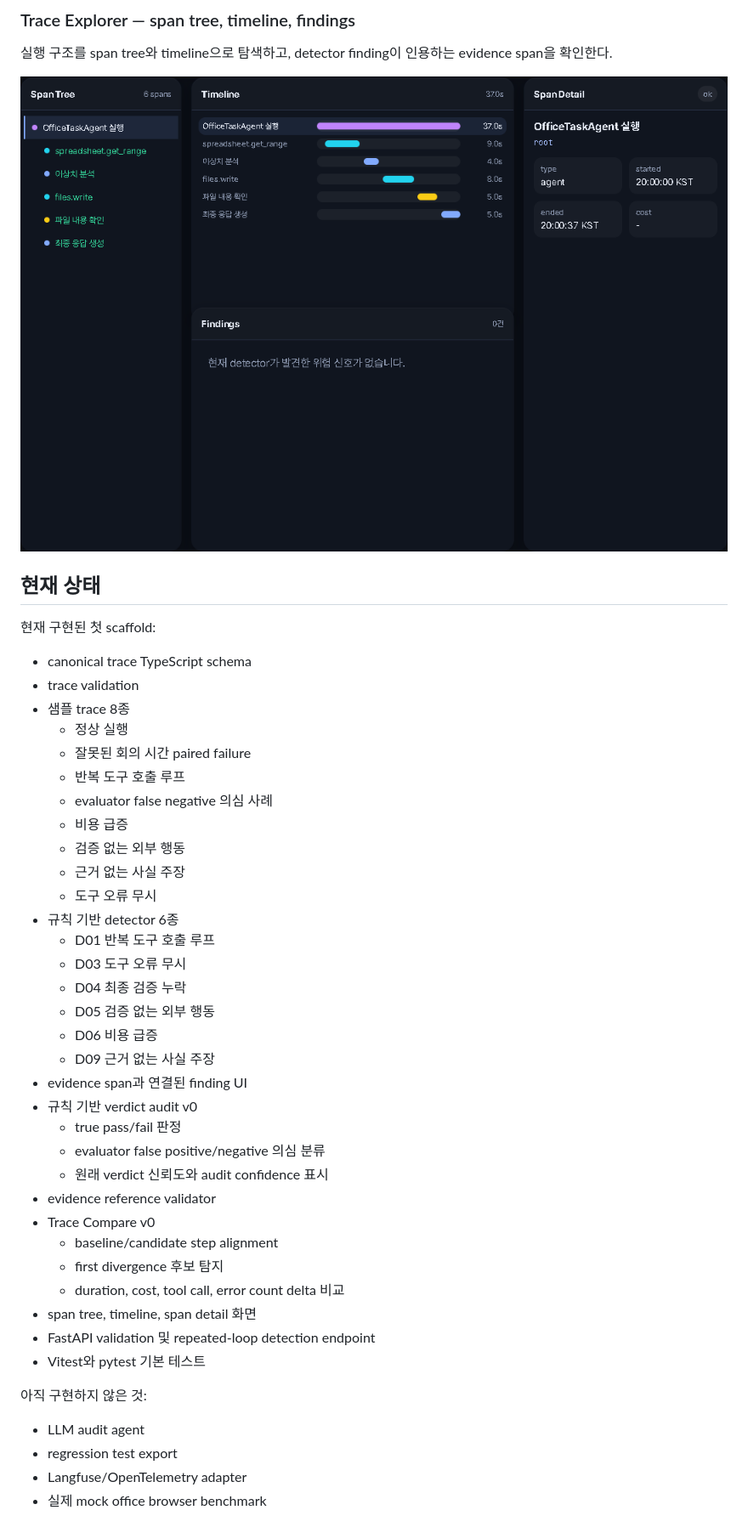
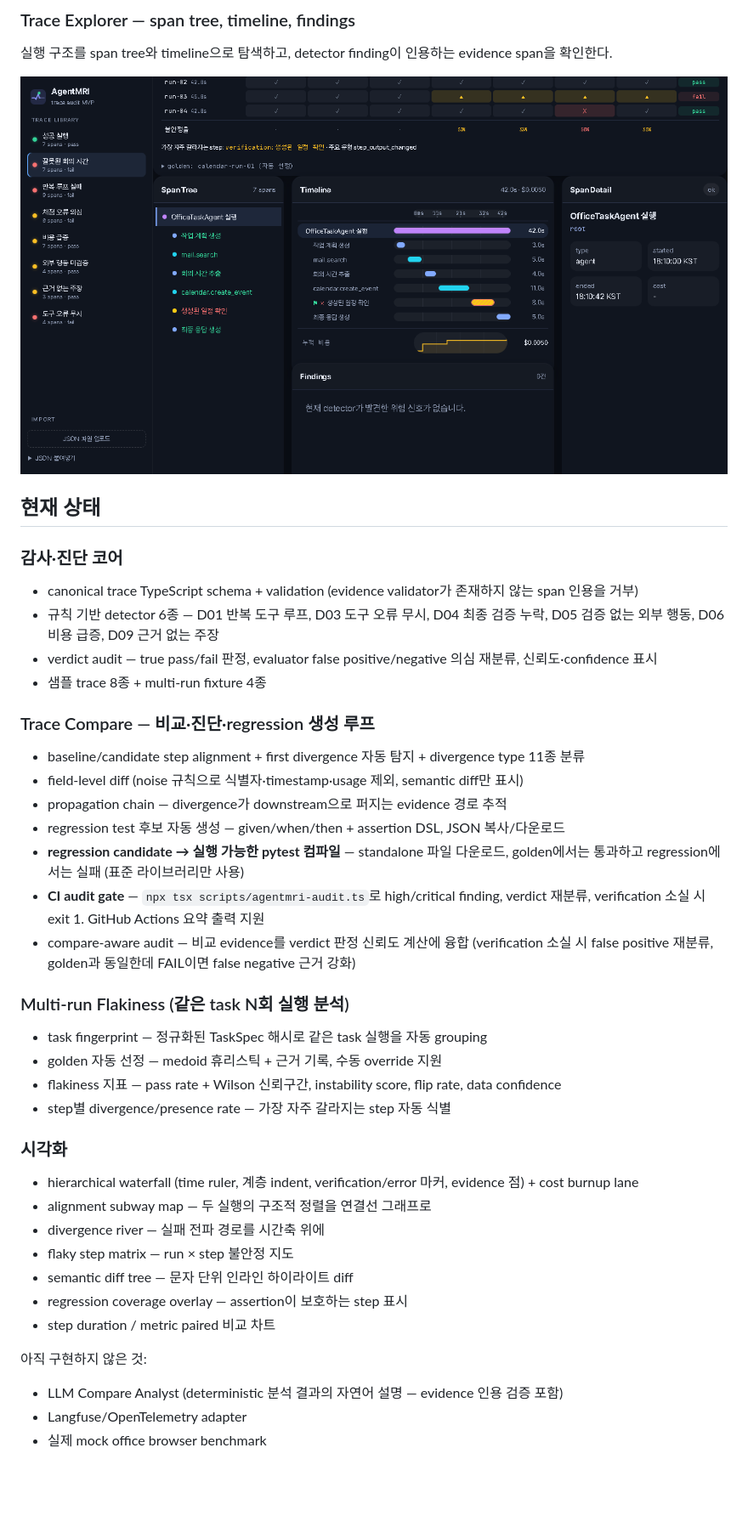
Before and after one commit to zinemun1234/agentmri, a Markdown page: README.md, the part around one of its changes. Shown at 85% size. GitHub-like rendering; pictures changed too: docs/screenshots/trace-explorer.png; blank space fills up the shorter version.

```diff
--- a/README.md
+++ b/README.md
@@ -31,44 +37,43 @@ AgentMRI는 Langfuse 같은 observability 플랫폼을 대체하지 않는다.
 
 ## 현재 상태
 
-현재 구현된 첫 scaffold:
+### 감사·진단 코어
 
-- canonical trace TypeScript schema
-- trace validation
-- 샘플 trace 8종
-  - 정상 실행
-  - 잘못된 회의 시간 paired failure
-  - 반복 도구 호출 루프
-  - evaluator false negative 의심 사례
-  - 비용 급증
-  - 검증 없는 외부 행동
-  - 근거 없는 사실 주장
-  - 도구 오류 무시
-- 규칙 기반 detector 6종
-  - D01 반복 도구 호출 루프
-  - D03 도구 오류 무시
-  - D04 최종 검증 누락
-  - D05 검증 없는 외부 행동
-  - D06 비용 급증
-  - D09 근거 없는 사실 주장
-- evidence span과 연결된 finding UI
-- 규칙 기반 verdict audit v0
-  - true pass/fail 판정
-  - evaluator false positive/negative 의심 분류
-  - 원래 verdict 신뢰도와 audit confidence 표시
-- evidence reference validator
-- Trace Compare v0
-  - baseline/candidate step alignment
-  - first divergence 후보 탐지
-  - duration, cost, tool call, error count delta 비교
-- span tree, timeline, span detail 화면
-- FastAPI validation 및 repeated-loop detection endpoint
-- Vitest와 pytest 기본 테스트
+- canonical trace TypeScript schema + validation (evidence validator가 존재하지 않는 span 인용을 거부)
+- 규칙 기반 detector 6종 — D01 반복 도구 루프, D03 도구 오류 무시, D04 최종 검증 누락, D05 검증 없는 외부 행동, D06 비용 급증, D09 근거 없는 주장
+- verdict audit — true pass/fail 판정, evaluator false positive/negative 의심 재분류, 신뢰도·confidence 표시
+- 샘플 trace 8종 + multi-run fixture 4종
+
+### Trace Compare — 비교·진단·regression 생성 루프
+
+- baseline/candidate step alignment + first divergence 자동 탐지 + divergence type 11종 분류
+- field-level diff (noise 규칙으로 식별자·timestamp·usage 제외, semantic diff만 표시)
+- propagation chain — divergence가 downstream으로 퍼지는 evidence 경로 추적
+- regression test 후보 자동 생성 — given/when/then + assertion DSL, JSON 복사/다운로드
+- **regression candidate → 실행 가능한 pytest 컴파일** — standalone 파일 다운로드, golden에서는 통과하고 regression에서는 실패 (표준 라이브러리만 사용)
+- **CI audit gate** — `npx tsx scripts/agentmri-audit.ts`로 high/critical finding, verdict 재분류, verification 소실 시 exit 1. GitHub Actions 요약 출력 지원
+- compare-aware audit — 비교 evidence를 verdict 판정 신뢰도 계산에 융합 (verification 소실 시 false positive 재분류, golden과 동일한데 FAIL이면 false negative 근거 강화)
+
+### Multi-run Flakiness (같은 task N회 실행 분석)
+
+- task fingerprint — 정규화된 TaskSpec 해시로 같은 task 실행을 자동 grouping
+- golden 자동 선정 — medoid 휴리스틱 + 근거 기록, 수동 override 지원
+- flakiness 지표 — pass rate + Wilson 신뢰구간, instability score, flip rate, data confidence
+- step별 divergence/presence rate — 가장 자주 갈라지는 step 자동 식별
+
+### 시각화
+
+- hierarchical waterfall (time ruler, 계층 indent, verification/error 마커, evidence 점) + cost burnup lane
+- alignment subway map — 두 실행의 구조적 정렬을 연결선 그래프로
+- divergence river — 실패 전파 경로를 시간축 위에
+- flaky step matrix — run × step 불안정 지도
+- semantic diff tree — 문자 단위 인라인 하이라이트 diff
+- regression coverage overlay — assertion이 보호하는 step 표시
+- step duration / metric paired 비교 차트
 
 아직 구현하지 않은 것:
 
-- LLM audit agent
-- regression test export
+- LLM Compare Analyst (deterministic 분석 결과의 자연어 설명 — evidence 인용 검증 포함)
 - Langfuse/OpenTelemetry adapter
 - 실제 mock office browser benchmark
 
```
Also changed, not shown: other parts of README.md (+24 -9 lines), docs/screenshots/multirun-flakiness.png (added), docs/screenshots/trace-compare.png, docs/screenshots/verdict-audit.png, 11 other files.
